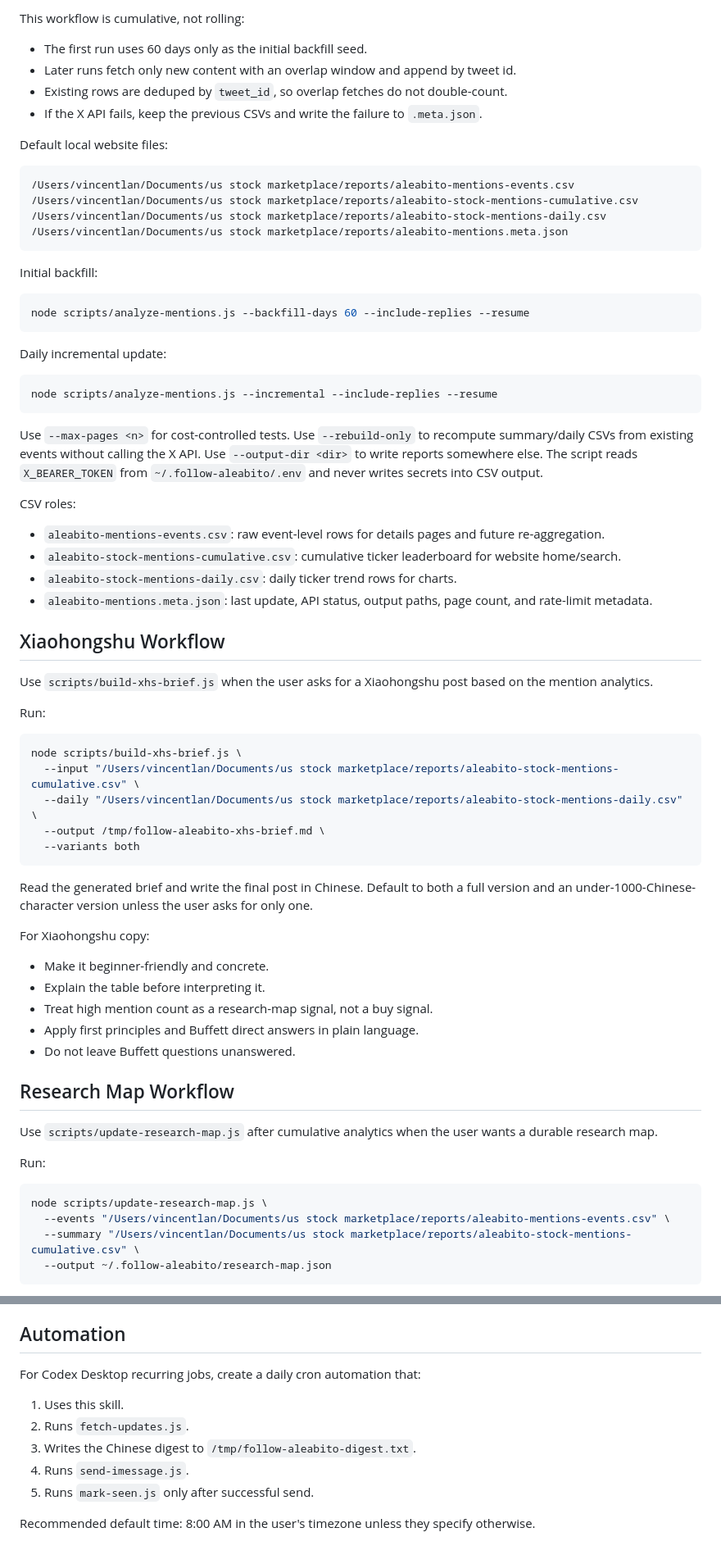
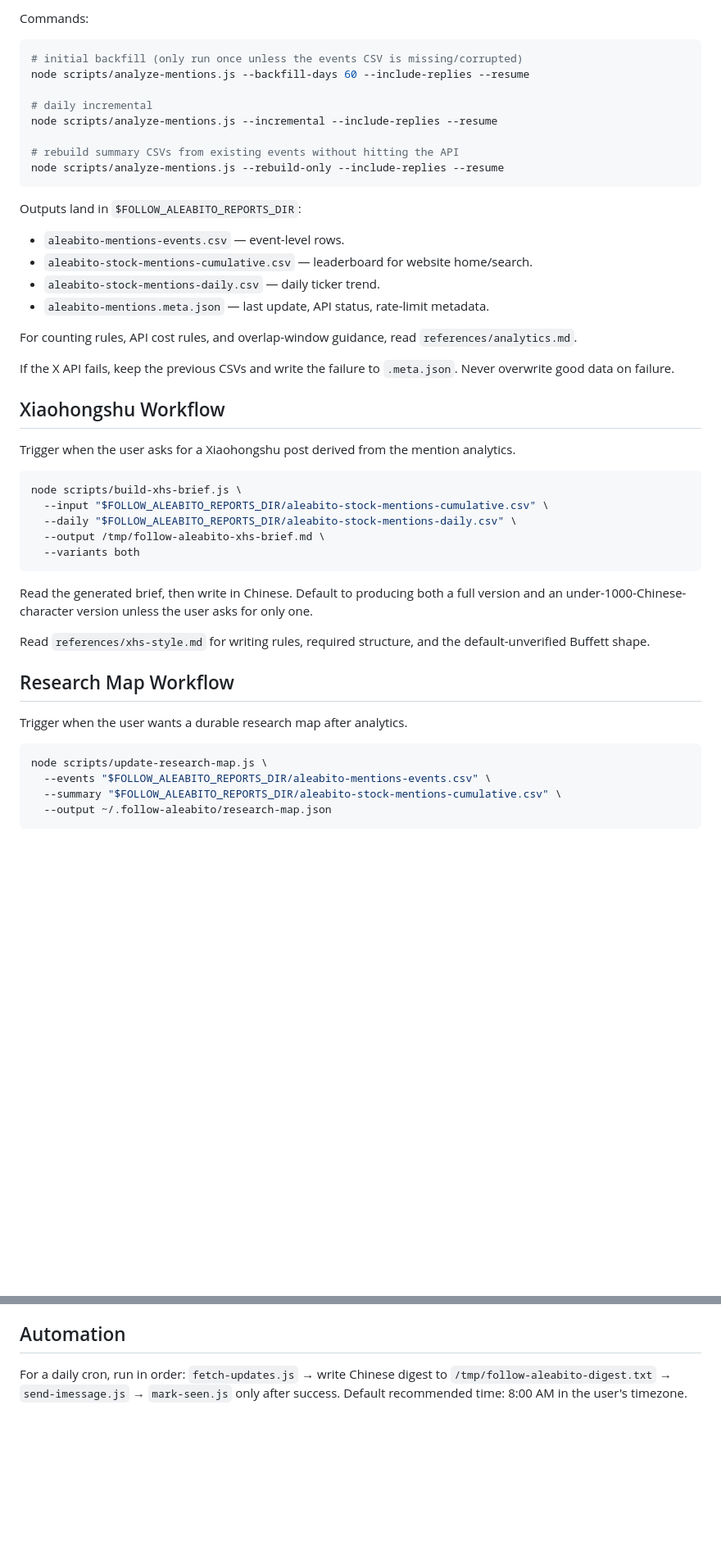
Before and after one commit to lanfuli/follow-aleabito-skill, a Markdown page: skills/follow-aleabito/SKILL.md, 2 parts joined by grey strips. Shown at 82% size. GitHub-like rendering; blank space fills up the shorter version.

````diff
--- a/skills/follow-aleabito/SKILL.md
+++ b/skills/follow-aleabito/SKILL.md
@@ -57,75 +67,52 @@ Use `scripts/analyze-mentions.js` when the user asks for 60-day mention analytic
 
-This workflow is cumulative, not rolling:
+Commands:
 
-- The first run uses 60 days only as the initial backfill seed.
-- Later runs fetch only new content with an overlap window and append by tweet id.
-- Existing rows are deduped by `tweet_id`, so overlap fetches do not double-count.
-- If the X API fails, keep the previous CSVs and write the failure to `.meta.json`.
+```bash
+# initial backfill (only run once unless the events CSV is missing/corrupted)
+node scripts/analyze-mentions.js --backfill-days 60 --include-replies --resume
 
-Default local website files:
+# daily incremental
+node scripts/analyze-mentions.js --incremental --include-replies --resume
 
-```text
-/Users/vincentlan/Documents/us stock marketplace/reports/aleabito-mentions-events.csv
-/Users/vincentlan/Documents/us stock marketplace/reports/aleabito-stock-mentions-cumulative.csv
-/Users/vincentlan/Documents/us stock marketplace/reports/aleabito-stock-mentions-daily.csv
-/Users/vincentlan/Documents/us stock marketplace/reports/aleabito-mentions.meta.json
+# rebuild summary CSVs from existing events without hitting the API
+node scripts/analyze-mentions.js --rebuild-only --include-replies --resume
 ```
 
-Initial backfill:
+Outputs land in `$FOLLOW_ALEABITO_REPORTS_DIR`:
 
-```bash
-node scripts/analyze-mentions.js --backfill-days 60 --include-replies --resume
-```
+- `aleabito-mentions-events.csv` — event-level rows.
+- `aleabito-stock-mentions-cumulative.csv` — leaderboard for website home/search.
+- `aleabito-stock-mentions-daily.csv` — daily ticker trend.
+- `aleabito-mentions.meta.json` — last update, API status, rate-limit metadata.
 
-Daily incremental update:
+For counting rules, API cost rules, and overlap-window guidance, read `references/analytics.md`.
 
-```bash
-node scripts/analyze-mentions.js --incremental --include-replies --resume
-```
-
-Use `--max-pages <n>` for cost-controlled tests. Use `--rebuild-only` to recompute summary/daily CSVs from existing events without calling the X API. Use `--output-dir <dir>` to write reports somewhere else. The script reads `X_BEARER_TOKEN` from `~/.follow-aleabito/.env` and never writes secrets into CSV output.
-
-CSV roles:
-
-- `aleabito-mentions-events.csv`: raw event-level rows for details pages and future re-aggregation.
-- `aleabito-stock-mentions-cumulative.csv`: cumulative ticker leaderboard for website home/search.
-- `aleabito-stock-mentions-daily.csv`: daily ticker trend rows for charts.
-- `aleabito-mentions.meta.json`: last update, API status, output paths, page count, and rate-limit metadata.
+If the X API fails, keep the previous CSVs and write the failure to `.meta.json`. Never overwrite good data on failure.
 
 ## Xiaohongshu Workflow
 
-Use `scripts/build-xhs-brief.js` when the user asks for a Xiaohongshu post based on the mention analytics.
-
-Run:
+Trigger when the user asks for a Xiaohongshu post derived from the mention analytics.
 
 ```bash
 node scripts/build-xhs-brief.js \
-  --input "/Users/vincentlan/Documents/us stock marketplace/reports/aleabito-stock-mentions-cumulative.csv" \
-  --daily "/Users/vincentlan/Documents/us stock marketplace/reports/aleabito-stock-mentions-daily.csv" \
+  --input "$FOLLOW_ALEABITO_REPORTS_DIR/aleabito-stock-mentions-cumulative.csv" \
+  --daily "$FOLLOW_ALEABITO_REPORTS_DIR/aleabito-stock-mentions-daily.csv" \
   --output /tmp/follow-aleabito-xhs-brief.md \
   --variants both
 ```
 
-Read the generated brief and write the final post in Chinese. Default to both a full version and an under-1000-Chinese-character version unless the user asks for only one.
+Read the generated brief, then write in Chinese. Default to producing both a full version and an under-1000-Chinese-character version unless the user asks for only one.
 
-For Xiaohongshu copy:
-
-- Make it beginner-friendly and concrete.
-- Explain the table before interpreting it.
-- Treat high mention count as a research-map signal, not a buy signal.
-- Apply first principles and Buffett direct answers in plain language.
-- Do not leave Buffett questions unanswered.
+Read `references/xhs-style.md` for writing rules, required structure, and the default-unverified Buffett shape.
 
 ## Research Map Workflow
 
-Use `scripts/update-research-map.js` after cumulative analytics when the user wants a durable research map.
-
-Run:
+Trigger when the user wants a durable research map after analytics.
 
 ```bash
 node scripts/update-research-map.js \
-  --events "/Users/vincentlan/Documents/us stock marketplace/reports/aleabito-mentions-events.csv" \
-  --summary "/Users/vincentlan/Documents/us stock marketplace/reports/aleabito-stock-mentions-cumulative.csv" \
+  --events "$FOLLOW_ALEABITO_REPORTS_DIR/aleabito-mentions-events.csv" \
+  --summary "$FOLLOW_ALEABITO_REPORTS_DIR/aleabito-stock-mentions-cumulative.csv" \
   --output ~/.follow-aleabito/research-map.json
 ```
 
@@ -207,12 +154,4 @@ Then edit `~/.follow-aleabito/.env` and set `X_BEARER_TOKEN`.
 
 ## Automation
 
-For Codex Desktop recurring jobs, create a daily cron automation that:
-
-1. Uses this skill.
-2. Runs `fetch-updates.js`.
-3. Writes the Chinese digest to `/tmp/follow-aleabito-digest.txt`.
-4. Runs `send-imessage.js`.
-5. Runs `mark-seen.js` only after successful send.
-
-Recommended default time: 8:00 AM in the user's timezone unless they specify otherwise.
+For a daily cron, run in order: `fetch-updates.js` → write Chinese digest to `/tmp/follow-aleabito-digest.txt` → `send-imessage.js` → `mark-seen.js` only after success. Default recommended time: 8:00 AM in the user's timezone.
````
Also changed, not shown: other parts of skills/follow-aleabito/SKILL.md (+38 -68 lines), 2 other files.
